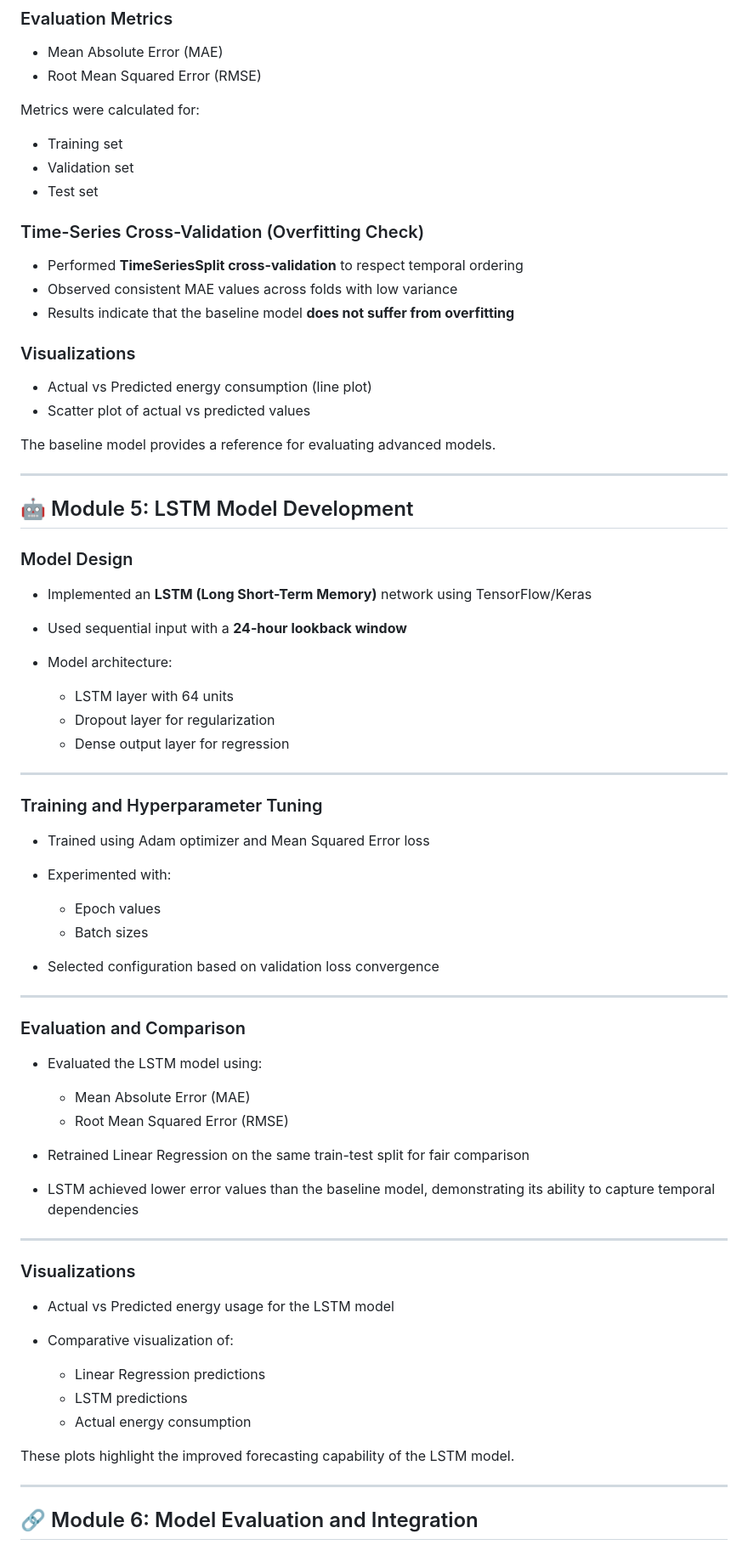
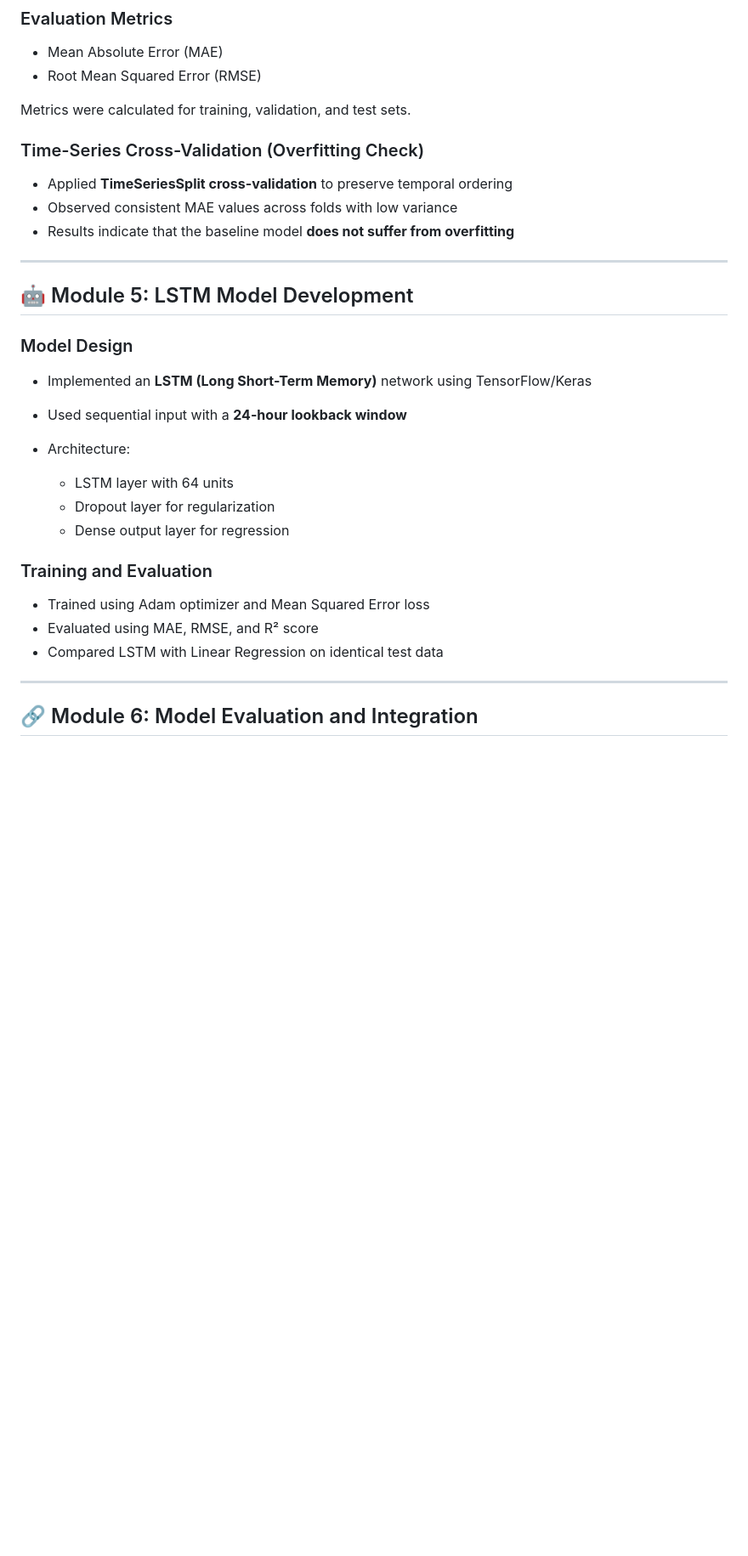
Before and after one commit to Keerthana-Uppanda/SmartEnergyProject, a Markdown page: README.md, the part around one of its changes. Shown at 85% size. GitHub-like rendering; blank space fills up the shorter version.

```diff
--- a/README.md
+++ b/README.md
@@ -129,24 +136,13 @@ Final dataset characteristics:
 * Mean Absolute Error (MAE)
 * Root Mean Squared Error (RMSE)
 
-Metrics were calculated for:
-
-* Training set
-* Validation set
-* Test set
+Metrics were calculated for training, validation, and test sets.
 
 ### Time-Series Cross-Validation (Overfitting Check)
 
-* Performed **TimeSeriesSplit cross-validation** to respect temporal ordering
+* Applied **TimeSeriesSplit cross-validation** to preserve temporal ordering
 * Observed consistent MAE values across folds with low variance
 * Results indicate that the baseline model **does not suffer from overfitting**
-
-### Visualizations
-
-* Actual vs Predicted energy consumption (line plot)
-* Scatter plot of actual vs predicted values
-
-The baseline model provides a reference for evaluating advanced models.
 
 ---
 
@@ -156,46 +152,17 @@ The baseline model provides a reference for evaluating advanced models.
 
 * Implemented an **LSTM (Long Short-Term Memory)** network using TensorFlow/Keras
 * Used sequential input with a **24-hour lookback window**
-* Model architecture:
+* Architecture:
 
   * LSTM layer with 64 units
   * Dropout layer for regularization
   * Dense output layer for regression
 
----
-
-### Training and Hyperparameter Tuning
+### Training and Evaluation
 
 * Trained using Adam optimizer and Mean Squared Error loss
-* Experimented with:
-
-  * Epoch values
-  * Batch sizes
-* Selected configuration based on validation loss convergence
-
----
-
-### Evaluation and Comparison
-
-* Evaluated the LSTM model using:
-
-  * Mean Absolute Error (MAE)
-  * Root Mean Squared Error (RMSE)
-* Retrained Linear Regression on the same train-test split for fair comparison
-* LSTM achieved lower error values than the baseline model, demonstrating its ability to capture temporal dependencies
-
----
-
-### Visualizations
-
-* Actual vs Predicted energy usage for the LSTM model
-* Comparative visualization of:
-
-  * Linear Regression predictions
-  * LSTM predictions
-  * Actual energy consumption
-
-These plots highlight the improved forecasting capability of the LSTM model.
+* Evaluated using MAE, RMSE, and R² score
+* Compared LSTM with Linear Regression on identical test data
 
 ---
 
```
Also changed, not shown: other parts of README.md (+36 -14 lines).
